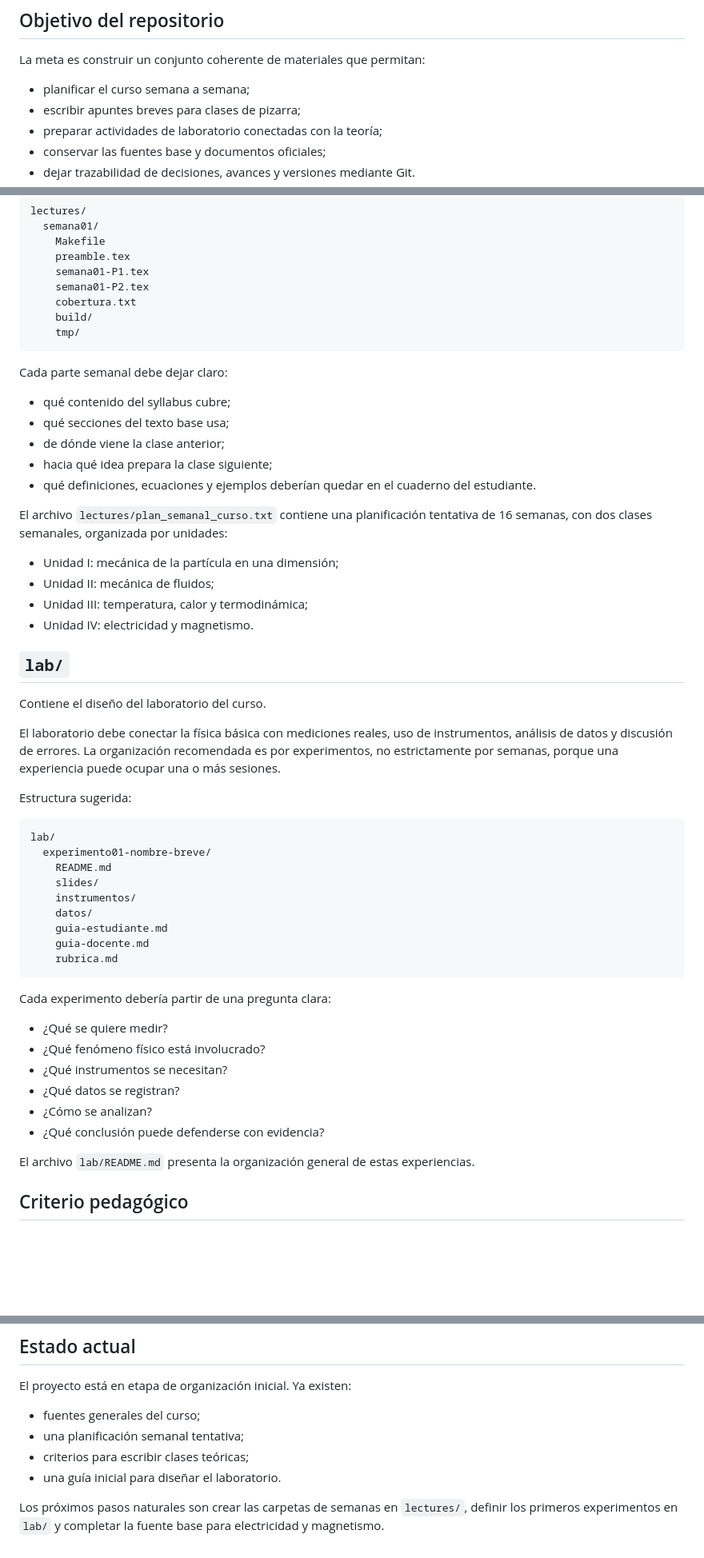
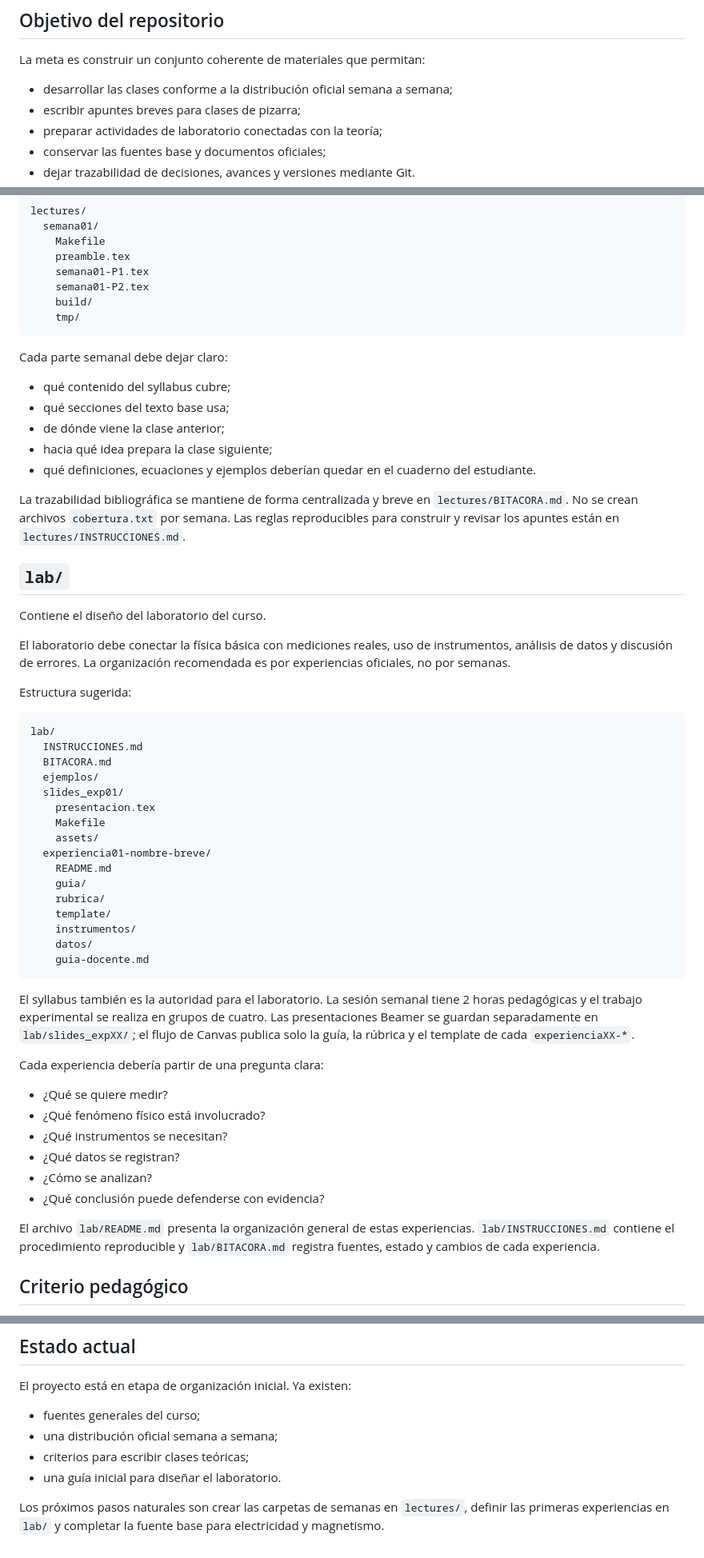
Before and after one commit to dgarciaaa/DFFR300, a Markdown page: README.md, 3 parts joined by grey strips. Shown at 80% size. GitHub-like rendering; blank space fills up the shorter version.

Commit message:
se modifica a cambios en repo

````diff
--- a/README.md
+++ b/README.md
@@ -8,7 +8,7 @@ El curso está pensado para estudiantes de primer año del área química y farm
 
 La meta es construir un conjunto coherente de materiales que permitan:
 
-- planificar el curso semana a semana;
+- desarrollar las clases conforme a la distribución oficial semana a semana;
 - escribir apuntes breves para clases de pizarra;
 - preparar actividades de laboratorio conectadas con la teoría;
 - conservar las fuentes base y documentos oficiales;
@@ -60,7 +69,6 @@ lectures/
     preamble.tex
     semana01-P1.tex
     semana01-P2.tex
-    cobertura.txt
     build/
     tmp/
 ```
@@ -73,34 +81,47 @@ Cada parte semanal debe dejar claro:
 - hacia qué idea prepara la clase siguiente;
 - qué definiciones, ecuaciones y ejemplos deberían quedar en el cuaderno del estudiante.
 
-El archivo `lectures/plan_semanal_curso.txt` contiene una planificación tentativa de 16 semanas, con dos clases semanales, organizada por unidades:
-
-- Unidad I: mecánica de la partícula en una dimensión;
-- Unidad II: mecánica de fluidos;
-- Unidad III: temperatura, calor y termodinámica;
-- Unidad IV: electricidad y magnetismo.
+La trazabilidad bibliográfica se mantiene de forma centralizada y breve en
+`lectures/BITACORA.md`. No se crean archivos `cobertura.txt` por semana.
+Las reglas reproducibles para construir y revisar los apuntes están en
+`lectures/INSTRUCCIONES.md`.
 
 ## `lab/`
 
 Contiene el diseño del laboratorio del curso.
 
-El laboratorio debe conectar la física básica con mediciones reales, uso de instrumentos, análisis de datos y discusión de errores. La organización recomendada es por experimentos, no estrictamente por semanas, porque una experiencia puede ocupar una o más sesiones.
+El laboratorio debe conectar la física básica con mediciones reales, uso de
+instrumentos, análisis de datos y discusión de errores. La organización
+recomendada es por experiencias oficiales, no por semanas.
 
 Estructura sugerida:
 
 ```text
 lab/
-  experimento01-nombre-breve/
+  INSTRUCCIONES.md
+  BITACORA.md
+  ejemplos/
+  slides_exp01/
+    presentacion.tex
+    Makefile
+    assets/
+  experiencia01-nombre-breve/
     README.md
-    slides/
+    guia/
+    rubrica/
+    template/
     instrumentos/
     datos/
-    guia-estudiante.md
     guia-docente.md
-    rubrica.md
 ```
 
-Cada experimento debería partir de una pregunta clara:
+El syllabus también es la autoridad para el laboratorio. La sesión semanal
+tiene 2 horas pedagógicas y el trabajo experimental se realiza en grupos de
+cuatro. Las presentaciones Beamer se guardan separadamente en
+`lab/slides_expXX/`; el flujo de Canvas publica solo la guía, la rúbrica y el
+template de cada `experienciaXX-*`.
+
+Cada experiencia debería partir de una pregunta clara:
 
 - ¿Qué se quiere medir?
 - ¿Qué fenómeno físico está involucrado?
@@ -110,7 +131,8 @@ Cada experimento debería partir de una pregunta clara:
 - ¿Qué conclusión puede defenderse con evidencia?
 
 El archivo `lab/README.md` presenta la organización general de estas
-experiencias.
+experiencias. `lab/INSTRUCCIONES.md` contiene el procedimiento reproducible y
+`lab/BITACORA.md` registra fuentes, estado y cambios de cada experiencia.
 
 ## Criterio pedagógico
 
@@ -174,8 +202,10 @@ Como el proyecto puede contener PDFs grandes, conviene cuidar qué archivos se s
 El proyecto está en etapa de organización inicial. Ya existen:
 
 - fuentes generales del curso;
-- una planificación semanal tentativa;
+- una distribución oficial semana a semana;
 - criterios para escribir clases teóricas;
 - una guía inicial para diseñar el laboratorio.
 
-Los próximos pasos naturales son crear las carpetas de semanas en `lectures/`, definir los primeros experimentos en `lab/` y completar la fuente base para electricidad y magnetismo.
+Los próximos pasos naturales son crear las carpetas de semanas en `lectures/`,
+definir las primeras experiencias en `lab/` y completar la fuente base para
+electricidad y magnetismo.
````
Also changed, not shown: other parts of README.md (+35 -20 lines).
